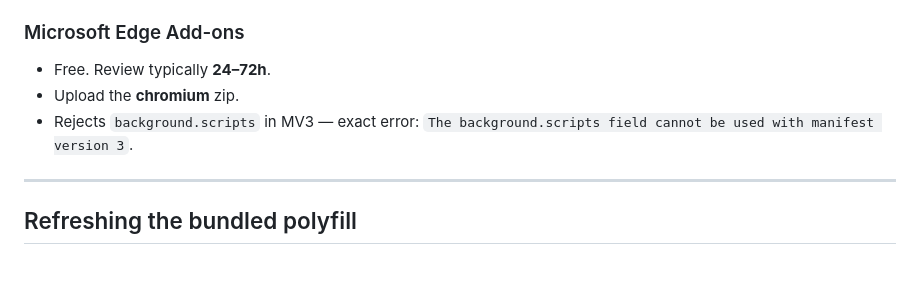
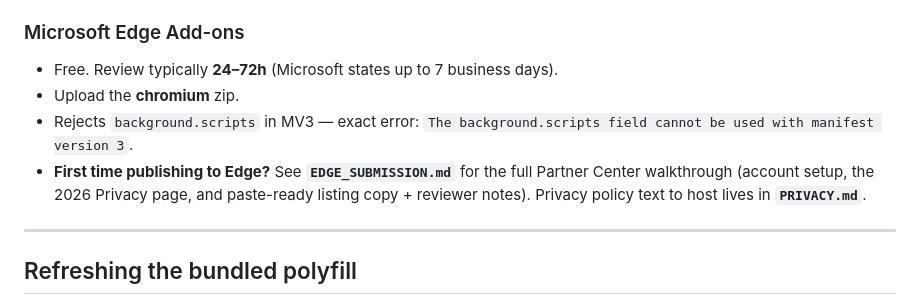
Before and after one commit to blubrd92/libraryvendorsearch, a Markdown page: STORE_LISTING.md, the part around the change. GitHub-like rendering; blank space fills up the shorter version.

```diff
--- a/STORE_LISTING.md
+++ b/STORE_LISTING.md
@@ -129,10 +129,14 @@ Stores sometimes re-ask for these on resubmission — keep answers handy:
   `library-vendor-search@your-library.org`).
 
 ### Microsoft Edge Add-ons
-- Free. Review typically **24–72h**.
+- Free. Review typically **24–72h** (Microsoft states up to 7 business days).
 - Upload the **chromium** zip.
 - Rejects `background.scripts` in MV3 — exact error:
   `The background.scripts field cannot be used with manifest version 3`.
+- **First time publishing to Edge?** See **`EDGE_SUBMISSION.md`** for the full
+  Partner Center walkthrough (account setup, the 2026 Privacy page, and
+  paste-ready listing copy + reviewer notes). Privacy policy text to host lives
+  in **`PRIVACY.md`**.
 
 ---
 
```
Also changed, not shown: EDGE_SUBMISSION.md (added, +175 -0 lines), PRIVACY.md (added, +49 -0 lines).
